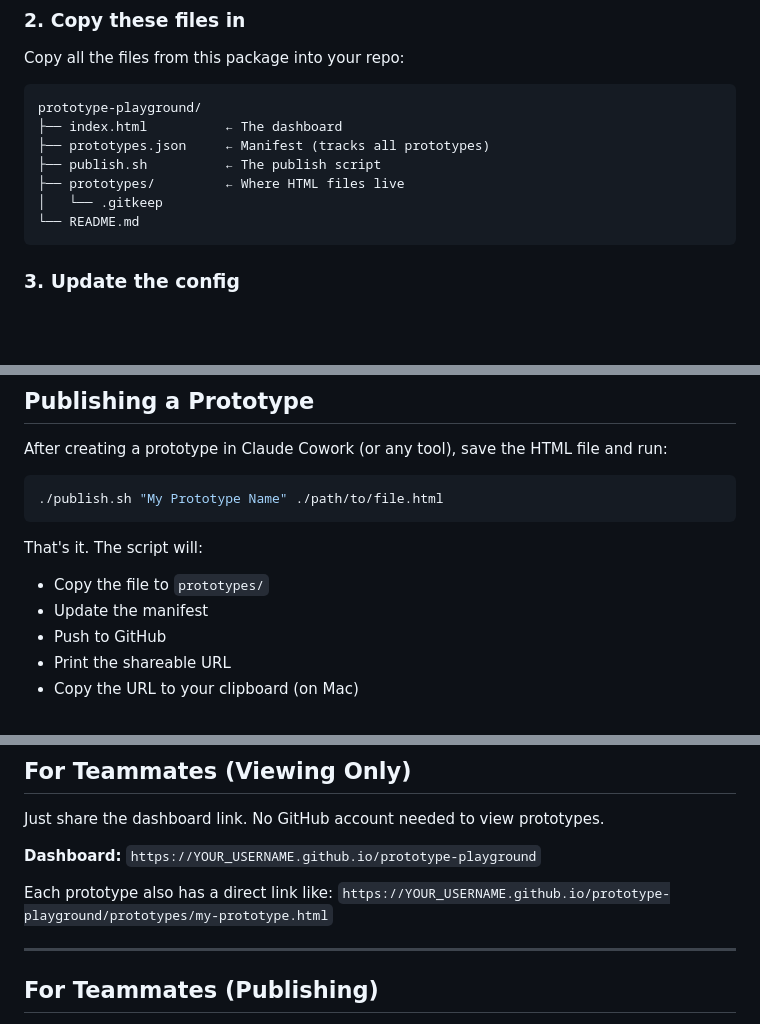
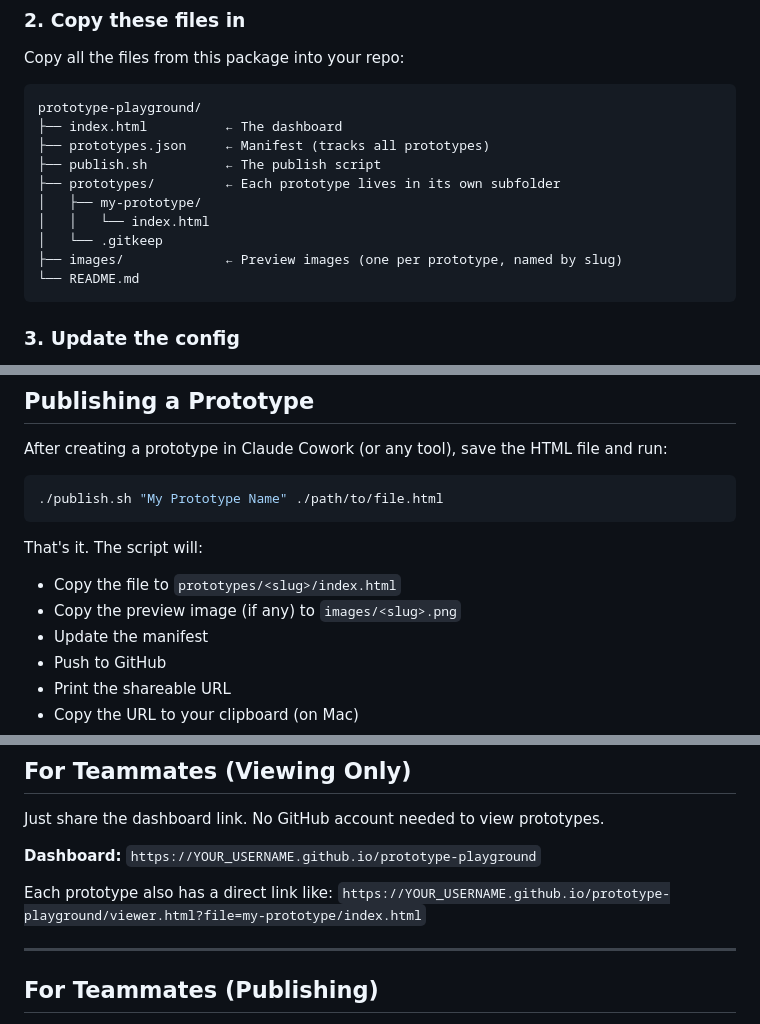
Before and after one commit to mac-gorgias/prototype-playground, a Markdown page: README.md, 3 parts joined by grey strips. Rendered like a GitHub page; blank space fills up the shorter version.

Commit message:
docs: update README to reflect subfolder prototype structure

````diff
--- a/README.md
+++ b/README.md
@@ -27,8 +27,11 @@ prototype-playground/
 ├── index.html          ← The dashboard
 ├── prototypes.json     ← Manifest (tracks all prototypes)
 ├── publish.sh          ← The publish script
-├── prototypes/         ← Where HTML files live
+├── prototypes/         ← Each prototype lives in its own subfolder
+│   ├── my-prototype/
+│   │   └── index.html
 │   └── .gitkeep
+├── images/             ← Preview images (one per prototype, named by slug)
 └── README.md
 ```
 
@@ -61,7 +64,8 @@ After creating a prototype in Claude Cowork (or any tool), save the HTML file an
 ```
 
 That's it. The script will:
-- Copy the file to `prototypes/`
+- Copy the file to `prototypes/<slug>/index.html`
+- Copy the preview image (if any) to `images/<slug>.png`
 - Update the manifest
 - Push to GitHub
 - Print the shareable URL
@@ -98,7 +102,7 @@ Just share the dashboard link. No GitHub account needed to view prototypes.
 **Dashboard:** `https://YOUR_USERNAME.github.io/prototype-playground`
 
 Each prototype also has a direct link like:
-`https://YOUR_USERNAME.github.io/prototype-playground/prototypes/my-prototype.html`
+`https://YOUR_USERNAME.github.io/prototype-playground/viewer.html?file=my-prototype/index.html`
 
 ---
 
````
